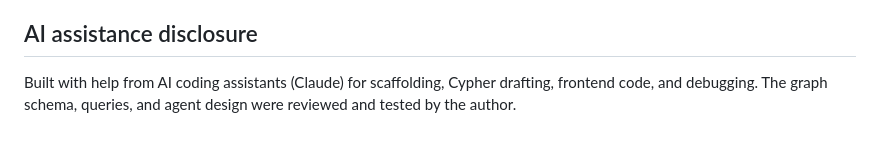
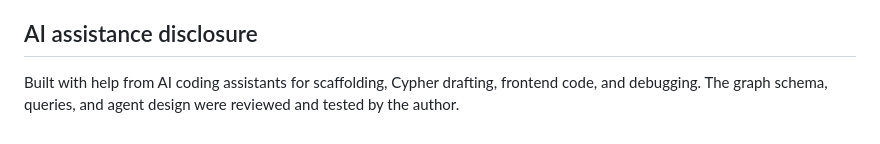
Before and after one commit to Om99roy/BlastRadius, a Markdown page: README.md, the part around one of its changes. GitHub-like rendering.

Commit message:
Revise demo video link and AI assistant reference
Updated demo video link and removed specific AI assistant mention.

```diff
--- a/README.md
+++ b/README.md
@@ -105,4 +105,4 @@ FalkorDB Cloud, Python client, FastAPI, OpenRouter (OpenAI-compatible tool calli
 
 ## AI assistance disclosure
 
-Built with help from AI coding assistants (Claude) for scaffolding, Cypher drafting, frontend code, and debugging. The graph schema, queries, and agent design were reviewed and tested by the author.
+Built with help from AI coding assistants for scaffolding, Cypher drafting, frontend code, and debugging. The graph schema, queries, and agent design were reviewed and tested by the author.
```
Also changed, not shown: other parts of README.md (+1 -1 lines).
